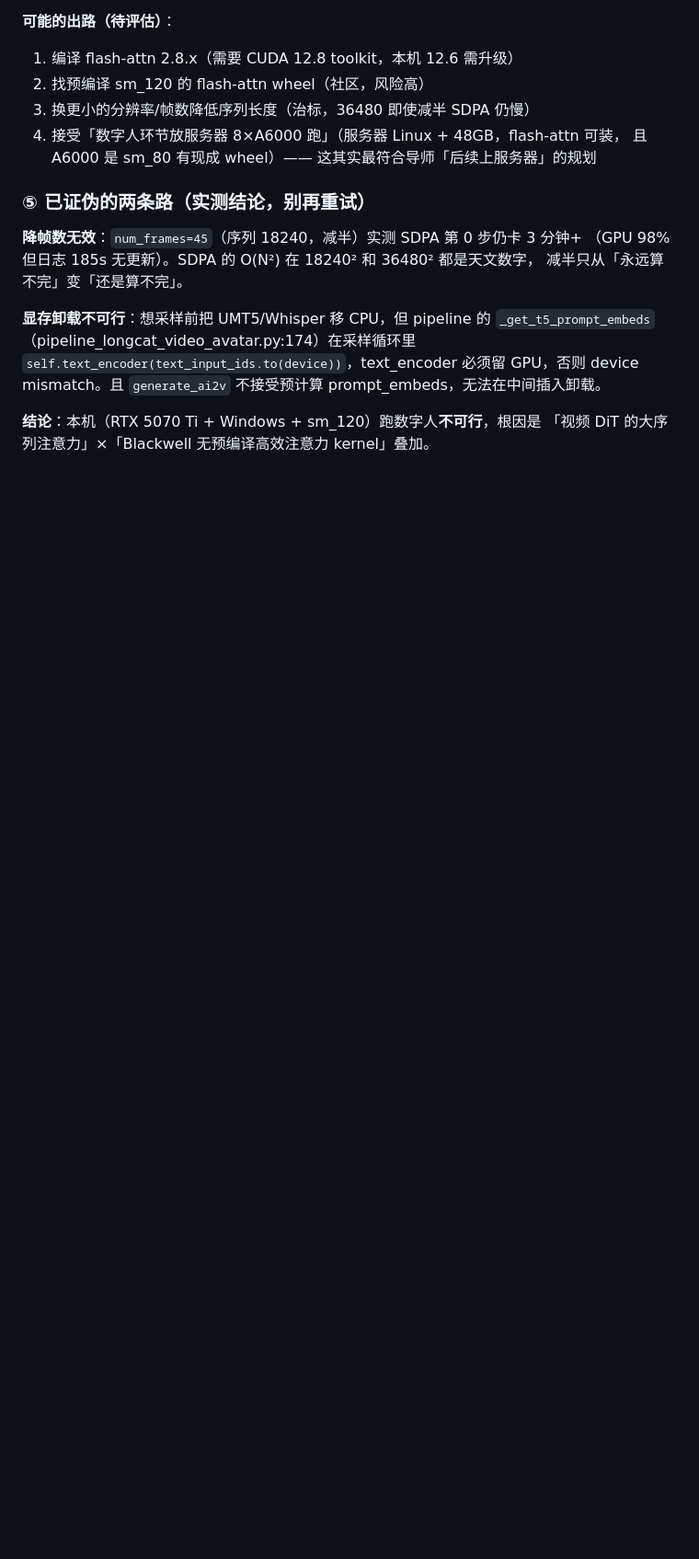
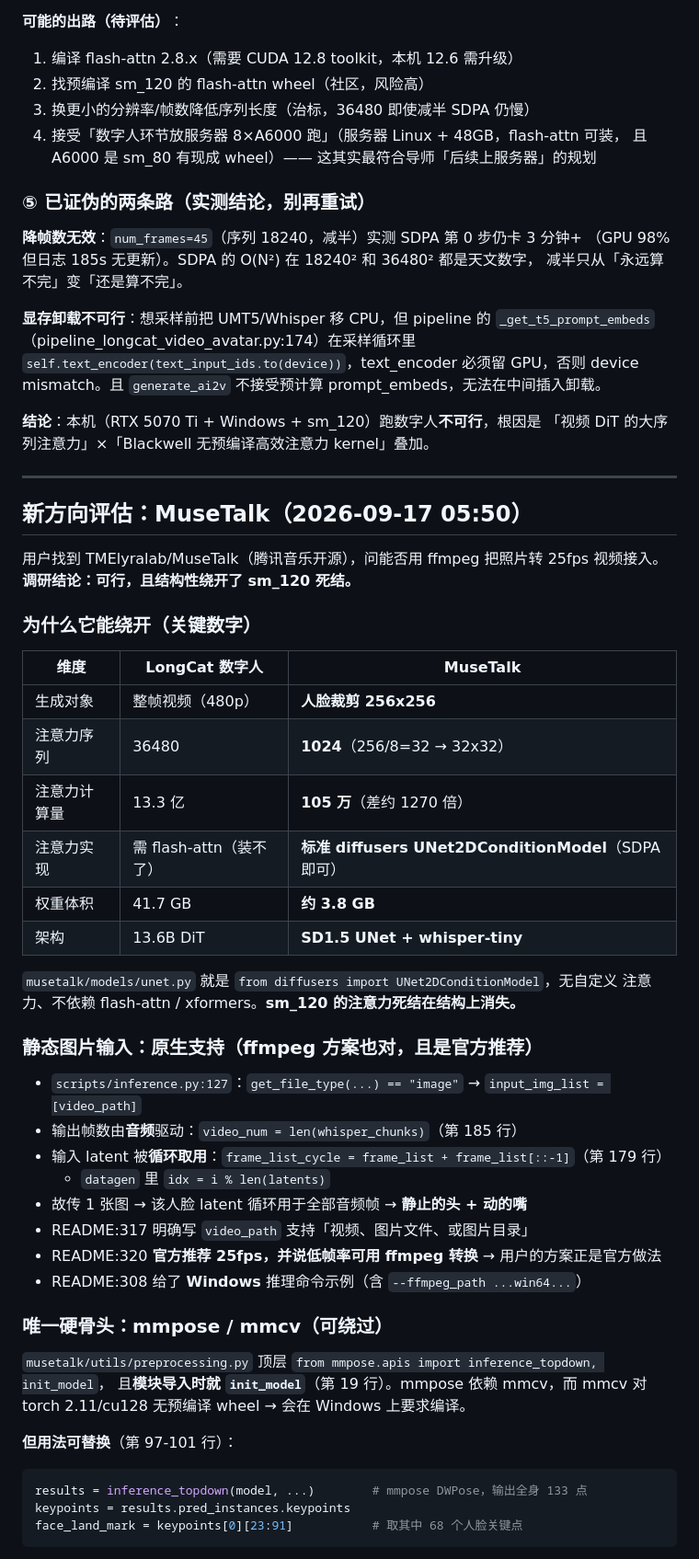
Before and after one commit to 0001c/paper2video_gkk, a Markdown page: .workbuddy/memory/2026-09-17.md, the part around one of its changes. Shown at 92% size. GitHub-like rendering; blank space fills up the shorter version.

Commit message:
docs: 记录 MuseTalk 调研结论（结构性绕开 sm_120 死结，值得换型）

````diff
--- a/.workbuddy/memory/2026-09-17.md
+++ b/.workbuddy/memory/2026-09-17.md
@@ -690,3 +690,50 @@ device mismatch。且 `generate_ai2v` 不接受预计算 prompt_embeds，无法
 
 **结论**：本机（RTX 5070 Ti + Windows + sm_120）跑数字人**不可行**，根因是
 「视频 DiT 的大序列注意力」×「Blackwell 无预编译高效注意力 kernel」叠加。
+
+---
+
+## 新方向评估：MuseTalk（2026-09-17 05:50）
+
+用户找到 TMElyralab/MuseTalk（腾讯音乐开源），问能否用 ffmpeg 把照片转 25fps 视频接入。
+**调研结论：可行，且结构性绕开了 sm_120 死结。**
+
+### 为什么它能绕开（关键数字）
+
+| 维度 | LongCat 数字人 | MuseTalk |
+|---|---|---|
+| 生成对象 | 整帧视频（480p） | **人脸裁剪 256x256** |
+| 注意力序列 | 36480 | **1024**（256/8=32 → 32x32） |
+| 注意力计算量 | 13.3 亿 | **105 万**（差约 1270 倍） |
+| 注意力实现 | 需 flash-attn（装不了） | **标准 diffusers UNet2DConditionModel**（SDPA 即可） |
+| 权重体积 | 41.7 GB | **约 3.8 GB** |
+| 架构 | 13.6B DiT | **SD1.5 UNet + whisper-tiny** |
+
+`musetalk/models/unet.py` 就是 `from diffusers import UNet2DConditionModel`，无自定义
+注意力、不依赖 flash-attn / xformers。**sm_120 的注意力死结在结构上消失。**
+
+### 静态图片输入：原生支持（ffmpeg 方案也对，且是官方推荐）
+
+- `scripts/inference.py:127`：`get_file_type(...) == "image"` → `input_img_list = [video_path]`
+- 输出帧数由**音频**驱动：`video_num = len(whisper_chunks)`（第 185 行）
+- 输入 latent 被**循环取用**：`frame_list_cycle = frame_list + frame_list[::-1]`（第 179 行）
+  + `datagen` 里 `idx = i % len(latents)`
+- 故传 1 张图 → 该人脸 latent 循环用于全部音频帧 → **静止的头 + 动的嘴**
+- README:317 明确写 `video_path` 支持「视频、图片文件、或图片目录」
+- README:320 **官方推荐 25fps，并说低帧率可用 ffmpeg 转换** → 用户的方案正是官方做法
+- README:308 给了 **Windows** 推理命令示例（含 `--ffmpeg_path ...win64...`）
+
+### 唯一硬骨头：mmpose / mmcv（可绕过）
+
+`musetalk/utils/preprocessing.py` 顶层 `from mmpose.apis import inference_topdown, init_model`，
+且**模块导入时就 `init_model`**（第 19 行）。mmpose 依赖 mmcv，而 mmcv 对 torch 2.11/cu128
+无预编译 wheel → 会在 Windows 上要求编译。
+
+**但用法可替换**（第 97-101 行）：
+
+```python
+results = inference_topdown(model, ...)        # mmpose DWPose，输出全身 133 点
+keypoints = results.pred_instances.keypoints
+face_land_mark = keypoints[0][23:91]           # 取其中 68 个人脸关键点
+```
+
````
Also changed, not shown: other parts of .workbuddy/memory/2026-09-17.md (+25 -0 lines).
